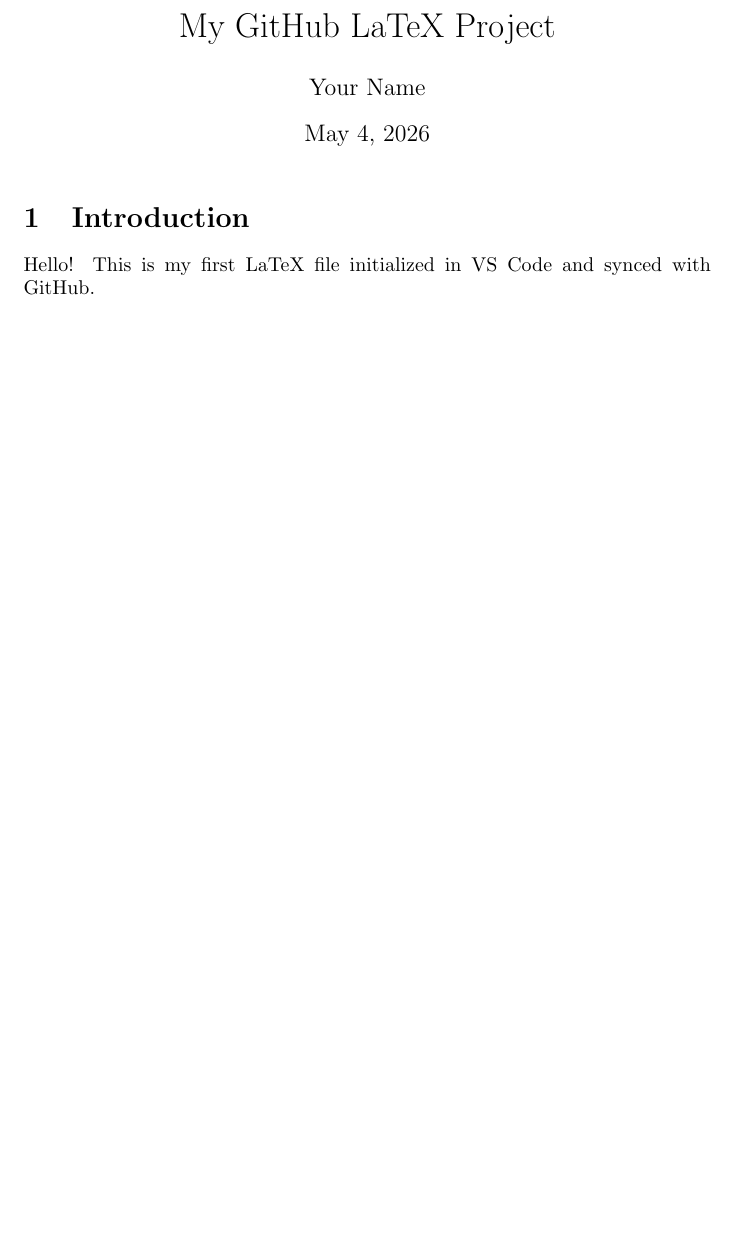
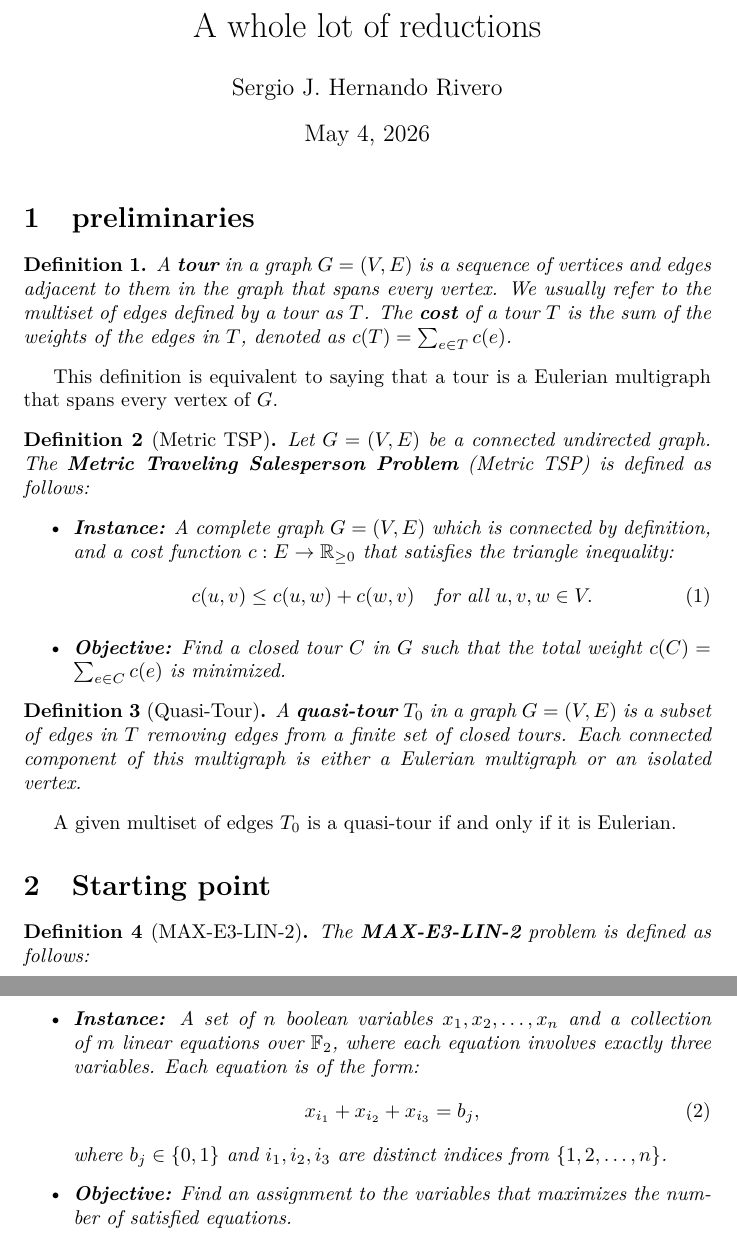
Before and after one commit to s48shern/Thesis-sketch, a LaTeX document (main.tex): part of the page before the commit and two parts of pages 1 and 2 of 2 after it, the two joined at a grey line, cut at the place of the change, the shorter picture padded with empty space. Compiled offline with pdfLaTeX.

Commit message:
preliminaries added

```diff
--- a/main.tex
+++ b/main.tex
@@ -3,3 +5,6 @@
 
-\title{My GitHub LaTeX Project}
-\author{Your Name}
+\newtheorem{innercustomthm}{Theorem}
+\newtheorem{innercustomlem}{Lemma}
+\newtheorem{definition}{Definition}
+\newtheorem{innercustomdef}{Definition}
+\newtheorem*{definition*}{Definition}
@@ -6,10 +14,42 @@
+\title{A whole lot of reductions}
+\author{Sergio J. Hernando Rivero}
 \date{\today}
 
 \begin{document}
 
 \maketitle
 
-\section{Introduction}
-Hello! This is my first LaTeX file initialized in VS Code and synced with GitHub.
+\section{preliminaries}
+\begin{definition}
+    A \textbf{tour} in a graph $G = (V, E)$ is a sequence of vertices and edges adjacent to them in the graph that spans every vertex. We usually refer to the multiset of edges defined by a tour as $T$. The \textbf{cost} of a tour $T$ is the sum of the weights of the edges in $T$, denoted as $c(T) = \sum_{e \in T} c(e)$.
+\end{definition}
+This definition is equivalent to saying that a tour is a Eulerian multigraph that spans every vertex of $G$.
+\begin{definition}[Metric TSP]
+    Let $G = (V, E)$ be a connected undirected graph. The \textbf{Metric Traveling Salesperson Problem} (Metric TSP) is defined as follows:
+    \begin{itemize}
+        \item \textbf{Instance:} A complete graph $G = (V, E)$ which is connected by definition, and a cost function $c: E \to \mathbb{R}_{\geq 0}$ that satisfies the triangle inequality:
+        \begin{equation}
+            c(u, v) \leq c(u, w) + c(w, v) \quad \text{for all } u, v, w \in V.
+        \end{equation}
+        \item \textbf{Objective:} Find a closed tour $C$ in $G$ such that the total weight $c(C) = \sum_{e \in C} c(e)$ is minimized.
+    \end{itemize}
+\end{definition}
+\begin{definition}[Quasi-Tour]
+    A \textbf{quasi-tour} $T_0$ in a graph $G = (V, E)$ is a subset of edges in $T$ removing edges from a finite set of closed tours.
+    Each connected component of this multigraph is either a Eulerian multigraph or an isolated vertex.
+\end{definition}
+A given multiset of edges $T_0$ is a quasi-tour if and only if it is Eulerian.
 
+\section{Starting point}
+\begin{definition}[MAX-E3-LIN-2]
+    The \textbf{MAX-E3-LIN-2} problem is defined as follows:
+    \begin{itemize}
+        \item \textbf{Instance:} A set of $n$ boolean variables $x_1, x_2, \ldots, x_n$ and a collection of $m$ linear equations over $\mathbb{F}_2$, where each equation involves exactly three variables. Each equation is of the form:
+        \begin{equation}
+            x_{i_1} + x_{i_2} + x_{i_3} = b_j,
+        \end{equation}
+        where $b_j \in \{0, 1\}$ and $i_1, i_2, i_3$ are distinct indices from $\{1, 2, \ldots, n\}$.
+        \item \textbf{Objective:} Find an assignment to the variables that maximizes the number of satisfied equations.
+    \end{itemize}
+\end{definition}
 \end{document}
```
Also changed, not shown: main.pdf, main.tex (5 more changed lines), 5 other files.
